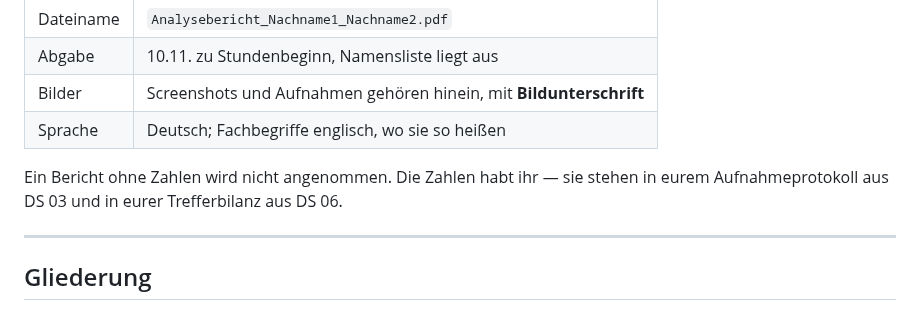
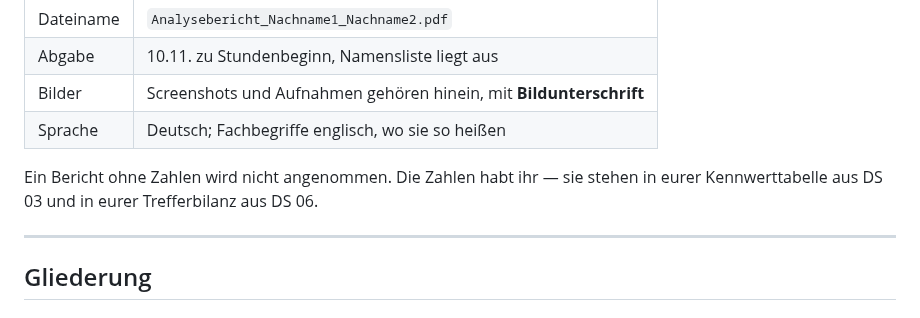
Before and after one commit to sschaffenroth/2627_KI2_KISE, a Markdown page: 00_Material/Vorlage_Analysebericht.md, the part around the change. GitHub-like rendering.

```diff
--- a/00_Material/Vorlage_Analysebericht.md
+++ b/00_Material/Vorlage_Analysebericht.md
@@ -37,8 +37,8 @@ Er ist kein Protokoll und keine Zusammenfassung des Unterrichts. Er ist eine
 | Bilder | Screenshots und Aufnahmen gehören hinein, mit **Bildunterschrift** |
 | Sprache | Deutsch; Fachbegriffe englisch, wo sie so heißen |
 
-Ein Bericht ohne Zahlen wird nicht angenommen. Die Zahlen habt ihr — sie stehen in eurem
-Aufnahmeprotokoll aus DS 03 und in eurer Trefferbilanz aus DS 06.
+Ein Bericht ohne Zahlen wird nicht angenommen. Die Zahlen habt ihr — sie stehen in eurer
+Kennwerttabelle aus DS 03 und in eurer Trefferbilanz aus DS 06.
 
 ---
 
```
Also changed, not shown: 03_2026-10-06_Histogramm_Farbraeume/04_Hausaufgabe.md (+6 -4 lines), 03_2026-10-06_Histogramm_Farbraeume/README.md (+1 -5 lines), 03_2026-10-06_Histogramm_Farbraeume/04_Hausaufgabe_Histogramm.png (added).
